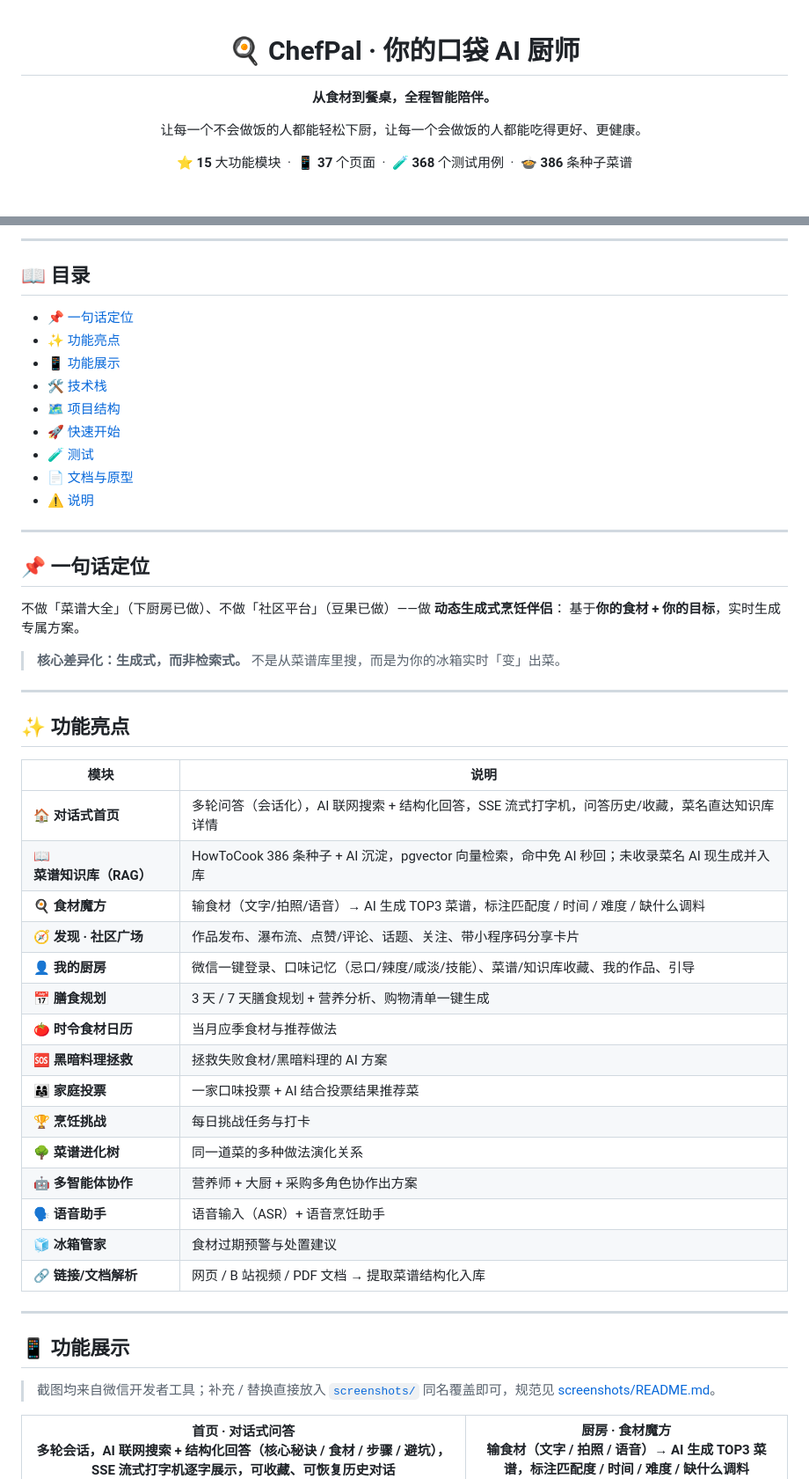
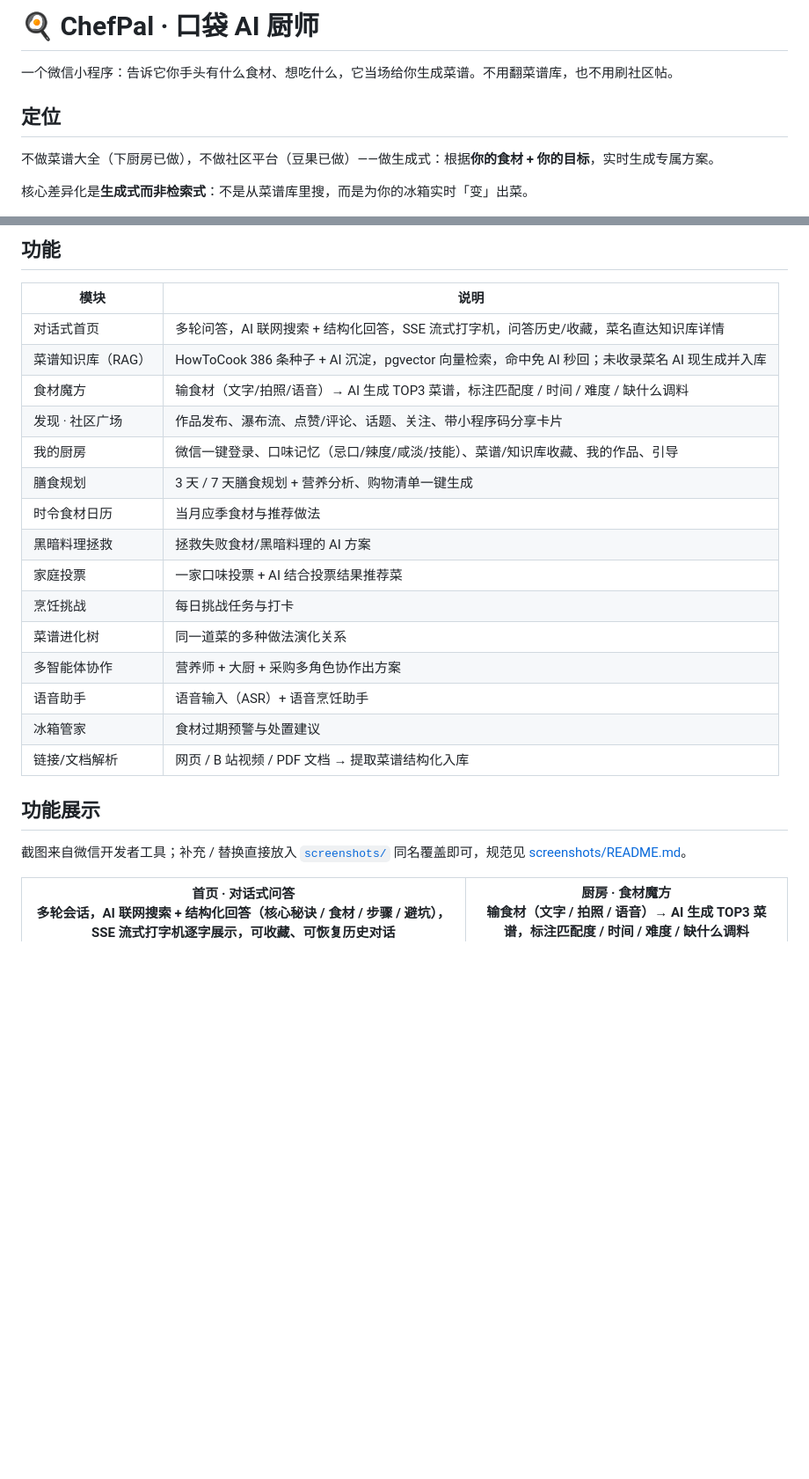
Before and after one commit to LilCage/ChefPal, a Markdown page: README.md, 2 parts joined by grey strips. Shown at 88% size. GitHub-like rendering; blank space fills up the shorter version.

Commit message:
docs: README 去AI味——移除徽章/统计条/目录/求Star页脚,减少emoji,文案改平实

```diff
--- a/README.md
+++ b/README.md
@@ -1,10 +1,10 @@
-<div align="center">
+# 🍳 ChefPal · 口袋 AI 厨师
 
-<h1>🍳 ChefPal · 你的口袋 AI 厨师</h1>
+一个微信小程序：告诉它你手头有什么食材、想吃什么，它当场给你生成菜谱。不用翻菜谱库，也不用刷社区帖。
 
-<p><strong>从食材到餐桌，全程智能陪伴。</strong></p>
+## 定位
 
-<p>让每一个不会做饭的人都能轻松下厨，让每一个会做饭的人都能吃得更好、更健康。</p>
+不做菜谱大全（下厨房已做），不做社区平台（豆果已做）——做生成式：根据**你的食材 + 你的目标**，实时生成专属方案。
 
-<p>⭐ <strong>15</strong> 大功能模块 &nbsp;·&nbsp; 📱 <strong>37</strong> 个页面 &nbsp;·&nbsp; 🧪 <strong>368</strong> 个测试用例 &nbsp;·&nbsp; 🍲 <strong>386</strong> 条种子菜谱</p>
+核心差异化是**生成式而非检索式**：不是从菜谱库里搜，而是为你的冰箱实时「变」出菜。
 
@@ -25,53 +11,26 @@
----
-
-## 📖 目录
-
-- [📌 一句话定位](#一句话定位)
-- [✨ 功能亮点](#功能亮点)
-- [📱 功能展示](#功能展示)
-- [🛠 技术栈](#技术栈)
-- [🗺 项目结构](#项目结构)
-- [🚀 快速开始](#快速开始)
-- [🧪 测试](#测试)
-- [📄 文档与原型](#文档与原型)
-- [⚠️ 说明](#说明)
-
----
-
-## 📌 一句话定位
-
-不做「菜谱大全」（下厨房已做）、不做「社区平台」（豆果已做）——做 **动态生成式烹饪伴侣**：
-基于**你的食材 + 你的目标**，实时生成专属方案。
-
-> **核心差异化：生成式，而非检索式。** 不是从菜谱库里搜，而是为你的冰箱实时「变」出菜。
-
----
-
-## ✨ 功能亮点
+## 功能
 
 | 模块 | 说明 |
 |------|------|
-| 🏠 **对话式首页** | 多轮问答（会话化），AI 联网搜索 + 结构化回答，SSE 流式打字机，问答历史/收藏，菜名直达知识库详情 |
-| 📖 **菜谱知识库（RAG）** | HowToCook 386 条种子 + AI 沉淀，pgvector 向量检索，命中免 AI 秒回；未收录菜名 AI 现生成并入库 |
-| 🍳 **食材魔方** | 输食材（文字/拍照/语音）→ AI 生成 TOP3 菜谱，标注匹配度 / 时间 / 难度 / 缺什么调料 |
-| 🧭 **发现 · 社区广场** | 作品发布、瀑布流、点赞/评论、话题、关注、带小程序码分享卡片 |
-| 👤 **我的厨房** | 微信一键登录、口味记忆（忌口/辣度/咸淡/技能）、菜谱/知识库收藏、我的作品、引导 |
-| 📅 **膳食规划** | 3 天 / 7 天膳食规划 + 营养分析、购物清单一键生成 |
-| 🍅 **时令食材日历** | 当月应季食材与推荐做法 |
-| 🆘 **黑暗料理拯救** | 拯救失败食材/黑暗料理的 AI 方案 |
-| 👨‍👩‍👧 **家庭投票** | 一家口味投票 + AI 结合投票结果推荐菜 |
-| 🏆 **烹饪挑战** | 每日挑战任务与打卡 |
-| 🌳 **菜谱进化树** | 同一道菜的多种做法演化关系 |
-| 🤖 **多智能体协作** | 营养师 + 大厨 + 采购多角色协作出方案 |
-| 🗣 **语音助手** | 语音输入（ASR）+ 语音烹饪助手 |
-| 🧊 **冰箱管家** | 食材过期预警与处置建议 |
-| 🔗 **链接/文档解析** | 网页 / B 站视频 / PDF 文档 → 提取菜谱结构化入库 |
+| 对话式首页 | 多轮问答，AI 联网搜索 + 结构化回答，SSE 流式打字机，问答历史/收藏，菜名直达知识库详情 |
+| 菜谱知识库（RAG） | HowToCook 386 条种子 + AI 沉淀，pgvector 向量检索，命中免 AI 秒回；未收录菜名 AI 现生成并入库 |
+| 食材魔方 | 输食材（文字/拍照/语音）→ AI 生成 TOP3 菜谱，标注匹配度 / 时间 / 难度 / 缺什么调料 |
+| 发现 · 社区广场 | 作品发布、瀑布流、点赞/评论、话题、关注、带小程序码分享卡片 |
+| 我的厨房 | 微信一键登录、口味记忆（忌口/辣度/咸淡/技能）、菜谱/知识库收藏、我的作品、引导 |
+| 膳食规划 | 3 天 / 7 天膳食规划 + 营养分析、购物清单一键生成 |
+| 时令食材日历 | 当月应季食材与推荐做法 |
+| 黑暗料理拯救 | 拯救失败食材/黑暗料理的 AI 方案 |
+| 家庭投票 | 一家口味投票 + AI 结合投票结果推荐菜 |
+| 烹饪挑战 | 每日挑战任务与打卡 |
+| 菜谱进化树 | 同一道菜的多种做法演化关系 |
+| 多智能体协作 | 营养师 + 大厨 + 采购多角色协作出方案 |
+| 语音助手 | 语音输入（ASR）+ 语音烹饪助手 |
+| 冰箱管家 | 食材过期预警与处置建议 |
+| 链接/文档解析 | 网页 / B 站视频 / PDF 文档 → 提取菜谱结构化入库 |
 
----
+## 功能展示
 
-## 📱 功能展示
-
-> 截图均来自微信开发者工具；补充 / 替换直接放入 [`screenshots/`](screenshots/) 同名覆盖即可，规范见 [screenshots/README.md](screenshots/README.md)。
+截图来自微信开发者工具；补充 / 替换直接放入 [`screenshots/`](screenshots/) 同名覆盖即可，规范见 [screenshots/README.md](screenshots/README.md)。
 
 | **首页 · 对话式问答**<br>多轮会话，AI 联网搜索 + 结构化回答（核心秘诀 / 食材 / 步骤 / 避坑），SSE 流式打字机逐字展示，可收藏、可恢复历史对话<br><img src="screenshots/home-qa.png" width="280" alt="首页·对话式问答"/> | **厨房 · 食材魔方**<br>输食材（文字 / 拍照 / 语音）→ AI 生成 TOP3 菜谱，标注匹配度 / 时间 / 难度 / 缺什么调料<br><img src="screenshots/kitchen.png" width="280" alt="厨房·食材魔方"/> |
 |:---:|:---:|
```
Also changed, not shown: other parts of README.md (+9 -51 lines).
